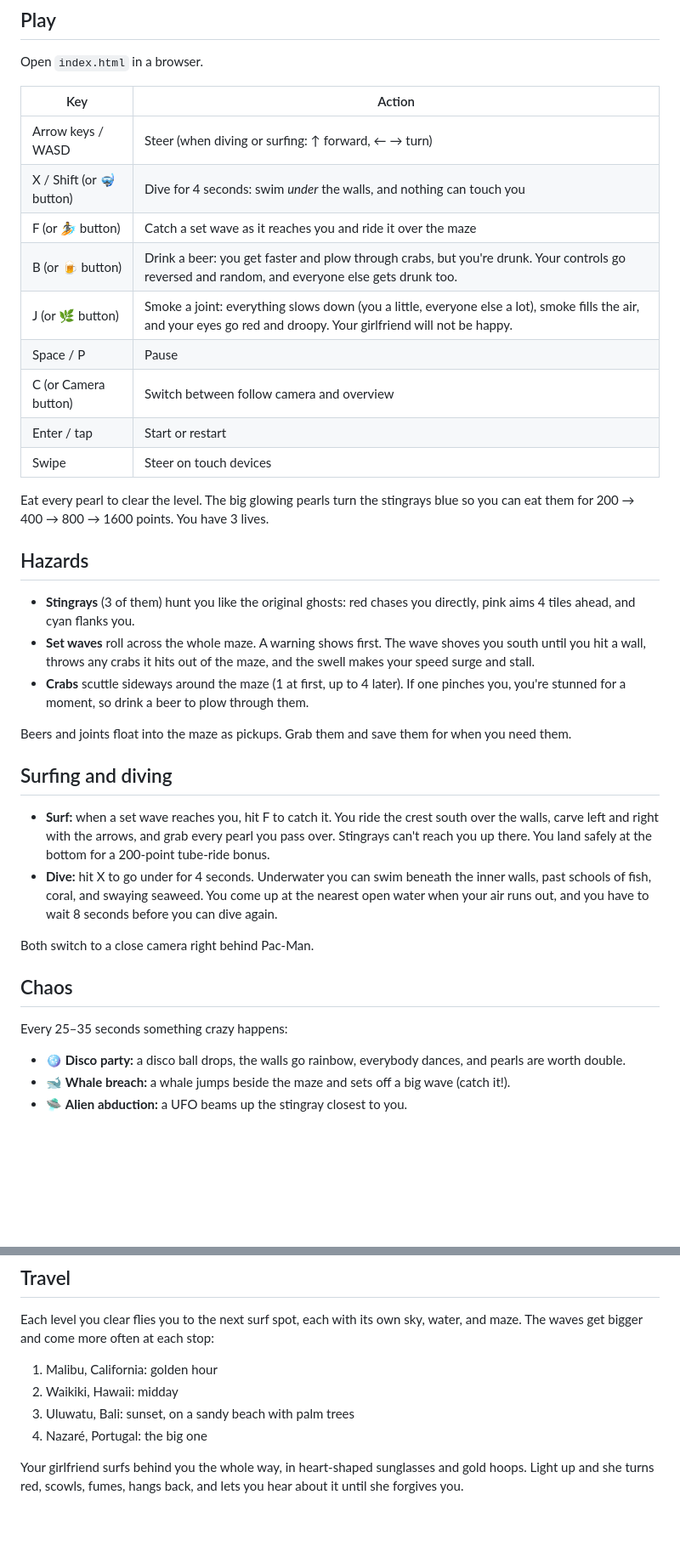
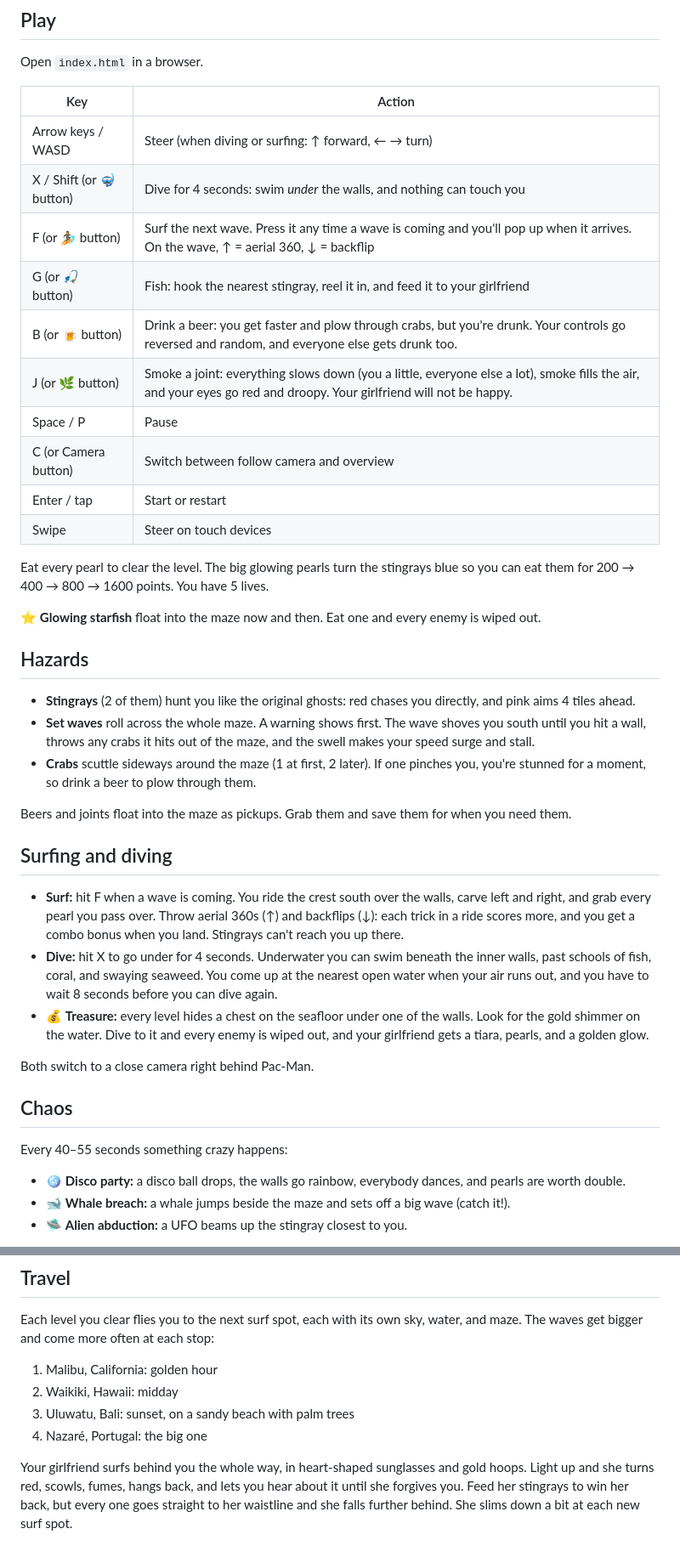
Before and after one commit to ddrotman/snake-game, a Markdown page: README.md, 2 parts joined by grey strips. Shown at 85% size. Rendered like a GitHub page; blank space fills up the shorter version.

Commit message:
Make the game easier and calmer; add starfish, treasure dives, fishing, surf tricks
Co-Authored-By: Claude Opus 5.5 <noreply@anthropic.com>
Claude-Session: https://claude.ai/code/session_01QqrQ48PEsv3Swrnf7hxFRc

```diff
--- a/README.md
+++ b/README.md
@@ -10,7 +10,8 @@ Open `index.html` in a browser.
 | --- | --- |
 | Arrow keys / WASD | Steer (when diving or surfing: ↑ forward, ← → turn) |
 | X / Shift (or 🤿 button) | Dive for 4 seconds: swim *under* the walls, and nothing can touch you |
-| F (or 🏄 button) | Catch a set wave as it reaches you and ride it over the maze |
+| F (or 🏄 button) | Surf the next wave. Press it any time a wave is coming and you'll pop up when it arrives. On the wave, ↑ = aerial 360, ↓ = backflip |
+| G (or 🎣 button) | Fish: hook the nearest stingray, reel it in, and feed it to your girlfriend |
 | B (or 🍺 button) | Drink a beer: you get faster and plow through crabs, but you're drunk. Your controls go reversed and random, and everyone else gets drunk too. |
 | J (or 🌿 button) | Smoke a joint: everything slows down (you a little, everyone else a lot), smoke fills the air, and your eyes go red and droopy. Your girlfriend will not be happy. |
 | Space / P | Pause |
@@ -18,26 +19,29 @@ Open `index.html` in a browser.
 | Enter / tap | Start or restart |
 | Swipe | Steer on touch devices |
 
-Eat every pearl to clear the level. The big glowing pearls turn the stingrays blue so you can eat them for 200 → 400 → 800 → 1600 points. You have 3 lives.
+Eat every pearl to clear the level. The big glowing pearls turn the stingrays blue so you can eat them for 200 → 400 → 800 → 1600 points. You have 5 lives.
+
+⭐ **Glowing starfish** float into the maze now and then. Eat one and every enemy is wiped out.
 
 ## Hazards
 
-- **Stingrays** (3 of them) hunt you like the original ghosts: red chases you directly, pink aims 4 tiles ahead, and cyan flanks you.
+- **Stingrays** (2 of them) hunt you like the original ghosts: red chases you directly, and pink aims 4 tiles ahead.
 - **Set waves** roll across the whole maze. A warning shows first. The wave shoves you south until you hit a wall, throws any crabs it hits out of the maze, and the swell makes your speed surge and stall.
-- **Crabs** scuttle sideways around the maze (1 at first, up to 4 later). If one pinches you, you're stunned for a moment, so drink a beer to plow through them.
+- **Crabs** scuttle sideways around the maze (1 at first, 2 later). If one pinches you, you're stunned for a moment, so drink a beer to plow through them.
 
 Beers and joints float into the maze as pickups. Grab them and save them for when you need them.
 
 ## Surfing and diving
 
-- **Surf:** when a set wave reaches you, hit F to catch it. You ride the crest south over the walls, carve left and right with the arrows, and grab every pearl you pass over. Stingrays can't reach you up there. You land safely at the bottom for a 200-point tube-ride bonus.
+- **Surf:** hit F when a wave is coming. You ride the crest south over the walls, carve left and right, and grab every pearl you pass over. Throw aerial 360s (↑) and backflips (↓): each trick in a ride scores more, and you get a combo bonus when you land. Stingrays can't reach you up there.
 - **Dive:** hit X to go under for 4 seconds. Underwater you can swim beneath the inner walls, past schools of fish, coral, and swaying seaweed. You come up at the nearest open water when your air runs out, and you have to wait 8 seconds before you can dive again.
+- 💰 **Treasure:** every level hides a chest on the seafloor under one of the walls. Look for the gold shimmer on the water. Dive to it and every enemy is wiped out, and your girlfriend gets a tiara, pearls, and a golden glow.
 
 Both switch to a close camera right behind Pac-Man.
 
 ## Chaos
 
-Every 25–35 seconds something crazy happens:
+Every 40–55 seconds something crazy happens:
 
 - 🪩 **Disco party:** a disco ball drops, the walls go rainbow, everybody dances, and pearls are worth double.
 - 🐋 **Whale breach:** a whale jumps beside the maze and sets off a big wave (catch it!).
@@ -54,4 +58,4 @@ Each level you clear flies you to the next surf spot, each with its own sky, wat
 3. Uluwatu, Bali: sunset, on a sandy beach with palm trees
 4. Nazaré, Portugal: the big one
 
-Your girlfriend surfs behind you the whole way, in heart-shaped sunglasses and gold hoops. Light up and she turns red, scowls, fumes, hangs back, and lets you hear about it until she forgives you.
+Your girlfriend surfs behind you the whole way, in heart-shaped sunglasses and gold hoops. Light up and she turns red, scowls, fumes, hangs back, and lets you hear about it until she forgives you. Feed her stingrays to win her back, but every one goes straight to her waistline and she falls further behind. She slims down a bit at each new surf spot.
```
